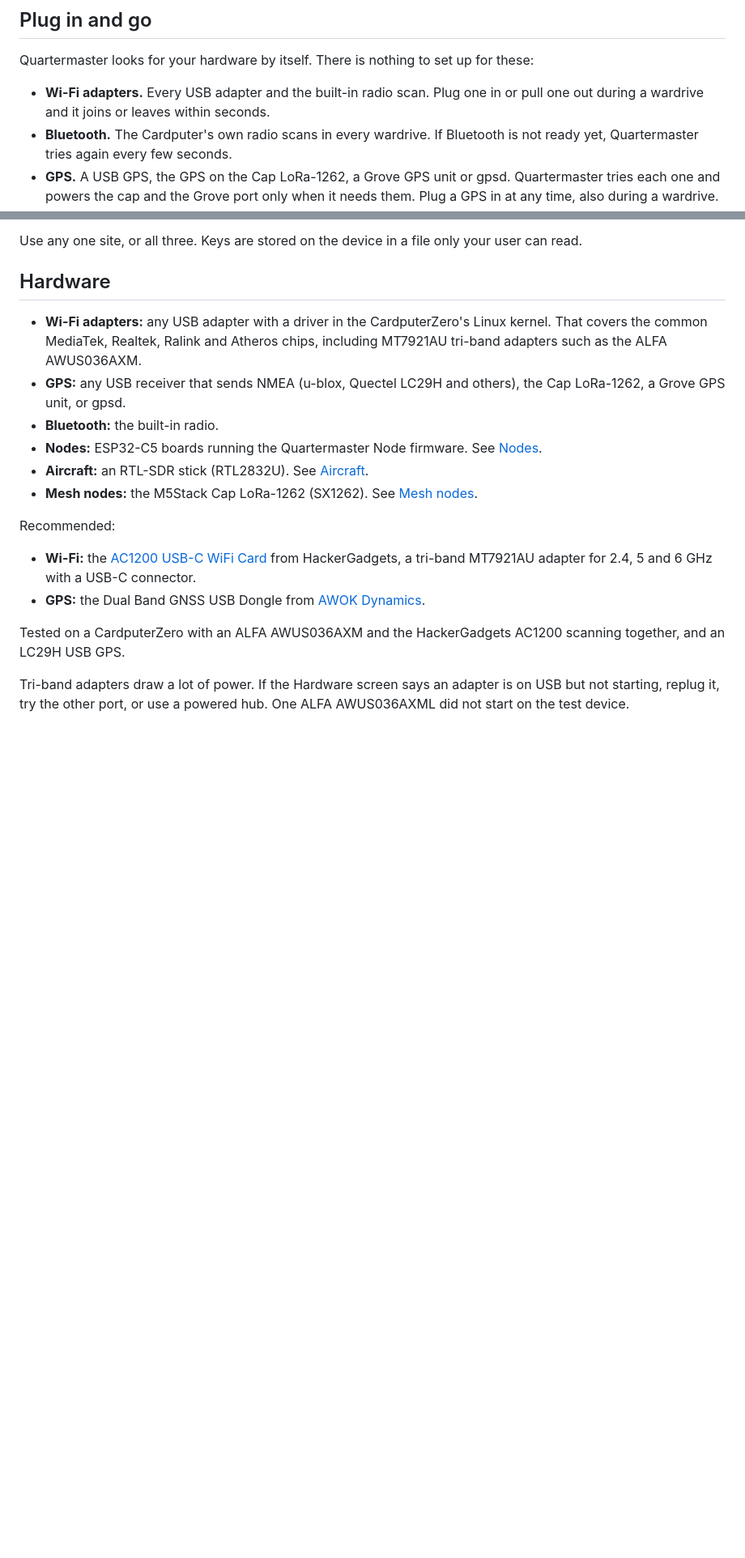
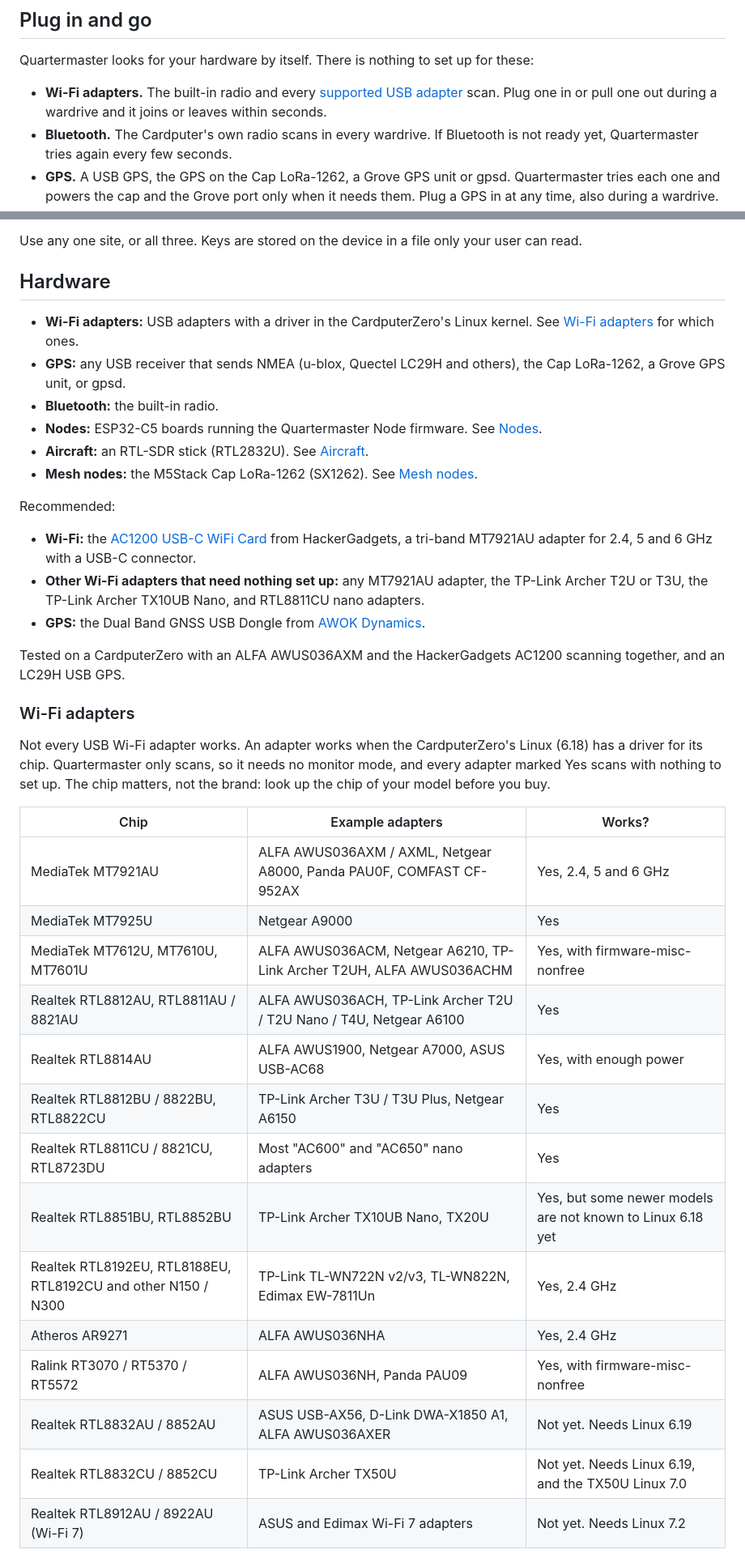
Before and after one commit to valleytechsolutions/Quartermaster, a Markdown page: README.md, 2 parts joined by grey strips. Shown at 81% size. Rendered like a GitHub page; blank space fills up the shorter version.

```diff
--- a/README.md
+++ b/README.md
@@ -108,7 +108,7 @@ Restart the Cardputer once after the first install, then open **Quartermaster**
 
 Quartermaster looks for your hardware by itself. There is nothing to set up for these:
 
-- **Wi-Fi adapters.** Every USB adapter and the built-in radio scan. Plug one in or pull one out during a wardrive and it joins or leaves within seconds.
+- **Wi-Fi adapters.** The built-in radio and every [supported USB adapter](#wi-fi-adapters) scan. Plug one in or pull one out during a wardrive and it joins or leaves within seconds.
 - **Bluetooth.** The Cardputer's own radio scans in every wardrive. If Bluetooth is not ready yet, Quartermaster tries again every few seconds.
 - **GPS.** A USB GPS, the GPS on the Cap LoRa-1262, a Grove GPS unit or gpsd. Quartermaster tries each one and powers the cap and the Grove port only when it needs them. Plug a GPS in at any time, also during a wardrive.
 - **Aircraft.** Plug in an RTL-SDR stick, before or during a wardrive, and Quartermaster listens for aircraft.
@@ -195,7 +195,7 @@ Use any one site, or all three. Keys are stored on the device in a file only you
 
 ## Hardware
 
-- **Wi-Fi adapters:** any USB adapter with a driver in the CardputerZero's Linux kernel. That covers the common MediaTek, Realtek, Ralink and Atheros chips, including MT7921AU tri-band adapters such as the ALFA AWUS036AXM.
+- **Wi-Fi adapters:** USB adapters with a driver in the CardputerZero's Linux kernel. See [Wi-Fi adapters](#wi-fi-adapters) for which ones.
 - **GPS:** any USB receiver that sends NMEA (u-blox, Quectel LC29H and others), the Cap LoRa-1262, a Grove GPS unit, or gpsd.
 - **Bluetooth:** the built-in radio.
 - **Nodes:** ESP32-C5 boards running the Quartermaster Node firmware. See [Nodes](#nodes).
@@ -205,8 +205,29 @@ Use any one site, or all three. Keys are stored on the device in a file only you
 Recommended:
 
 - **Wi-Fi:** the [AC1200 USB-C WiFi Card](https://hackergadgets.com/products/ac1200-usb-c-wifi-card) from HackerGadgets, a tri-band MT7921AU adapter for 2.4, 5 and 6 GHz with a USB-C connector.
+- **Other Wi-Fi adapters that need nothing set up:** any MT7921AU adapter, the TP-Link Archer T2U or T3U, the TP-Link Archer TX10UB Nano, and RTL8811CU nano adapters.
 - **GPS:** the Dual Band GNSS USB Dongle from [AWOK Dynamics](https://awokdynamics.com).
 
 Tested on a CardputerZero with an ALFA AWUS036AXM and the HackerGadgets AC1200 scanning together, and an LC29H USB GPS.
 
-Tri-band adapters draw a lot of power. If the Hardware screen says an adapter is on USB but not starting, replug it, try the other port, or use a powered hub. One ALFA AWUS036AXML did not start on the test device.
+### Wi-Fi adapters
+
+Not every USB Wi-Fi adapter works. An adapter works when the CardputerZero's Linux (6.18) has a driver for its chip. Quartermaster only scans, so it needs no monitor mode, and every adapter marked Yes scans with nothing to set up. The chip matters, not the brand: look up the chip of your model before you buy.
+
+| Chip | Example adapters | Works? |
+|---|---|---|
+| MediaTek MT7921AU | ALFA AWUS036AXM / AXML, Netgear A8000, Panda PAU0F, COMFAST CF-952AX | Yes, 2.4, 5 and 6 GHz |
+| MediaTek MT7925U | Netgear A9000 | Yes |
+| MediaTek MT7612U, MT7610U, MT7601U | ALFA AWUS036ACM, Netgear A6210, TP-Link Archer T2UH, ALFA AWUS036ACHM | Yes, with firmware-misc-nonfree |
+| Realtek RTL8812AU, RTL8811AU / 8821AU | ALFA AWUS036ACH, TP-Link Archer T2U / T2U Nano / T4U, Netgear A6100 | Yes |
+| Realtek RTL8814AU | ALFA AWUS1900, Netgear A7000, ASUS USB-AC68 | Yes, with enough power |
+| Realtek RTL8812BU / 8822BU, RTL8822CU | TP-Link Archer T3U / T3U Plus, Netgear A6150 | Yes |
+| Realtek RTL8811CU / 8821CU, RTL8723DU | Most "AC600" and "AC650" nano adapters | Yes |
+| Realtek RTL8851BU, RTL8852BU | TP-Link Archer TX10UB Nano, TX20U | Yes, but some newer models are not known to Linux 6.18 yet |
+| Realtek RTL8192EU, RTL8188EU, RTL8192CU and other N150 / N300 | TP-Link TL-WN722N v2/v3, TL-WN822N, Edimax EW-7811Un | Yes, 2.4 GHz |
+| Atheros AR9271 | ALFA AWUS036NHA | Yes, 2.4 GHz |
+| Ralink RT3070 / RT5370 / RT5572 | ALFA AWUS036NH, Panda PAU09 | Yes, with firmware-misc-nonfree |
+| Realtek RTL8832AU / 8852AU | ASUS USB-AX56, D-Link DWA-X1850 A1, ALFA AWUS036AXER | Not yet. Needs Linux 6.19 |
+| Realtek RTL8832CU / 8852CU | TP-Link Archer TX50U | Not yet. Needs Linux 6.19, and the TX50U Linux 7.0 |
+| Realtek RTL8912AU / 8922AU (Wi-Fi 7) | ASUS and Edimax Wi-Fi 7 adapters | Not yet. Needs Linux 7.2 |
+
```
Also changed, not shown: other parts of README.md (+18 -2 lines), CHANGELOG.md (+7 -0 lines), docs/screens/about.png, docs/screens/home.png, screenshots/about.png, screenshots/home.png, 9 other files.
